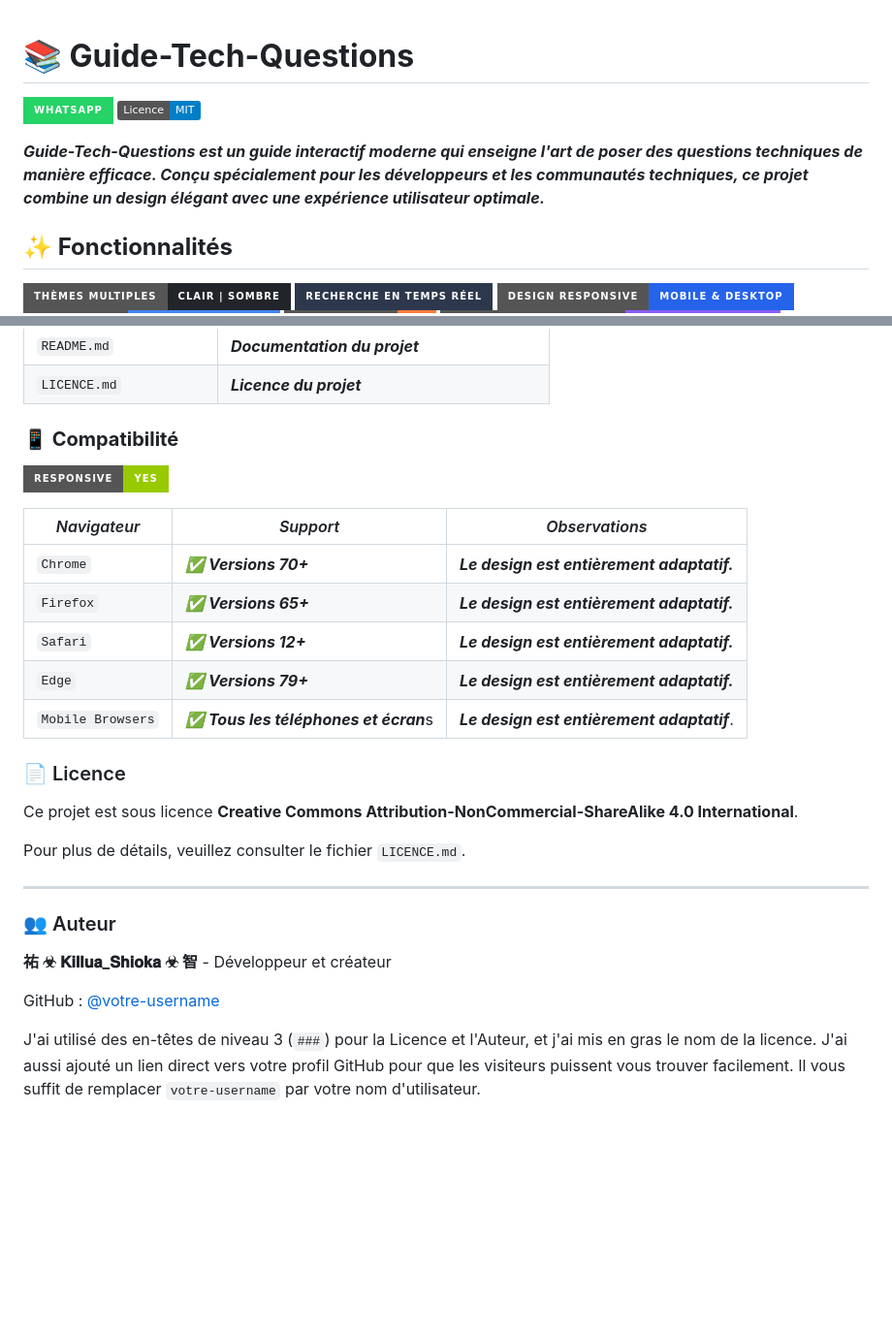
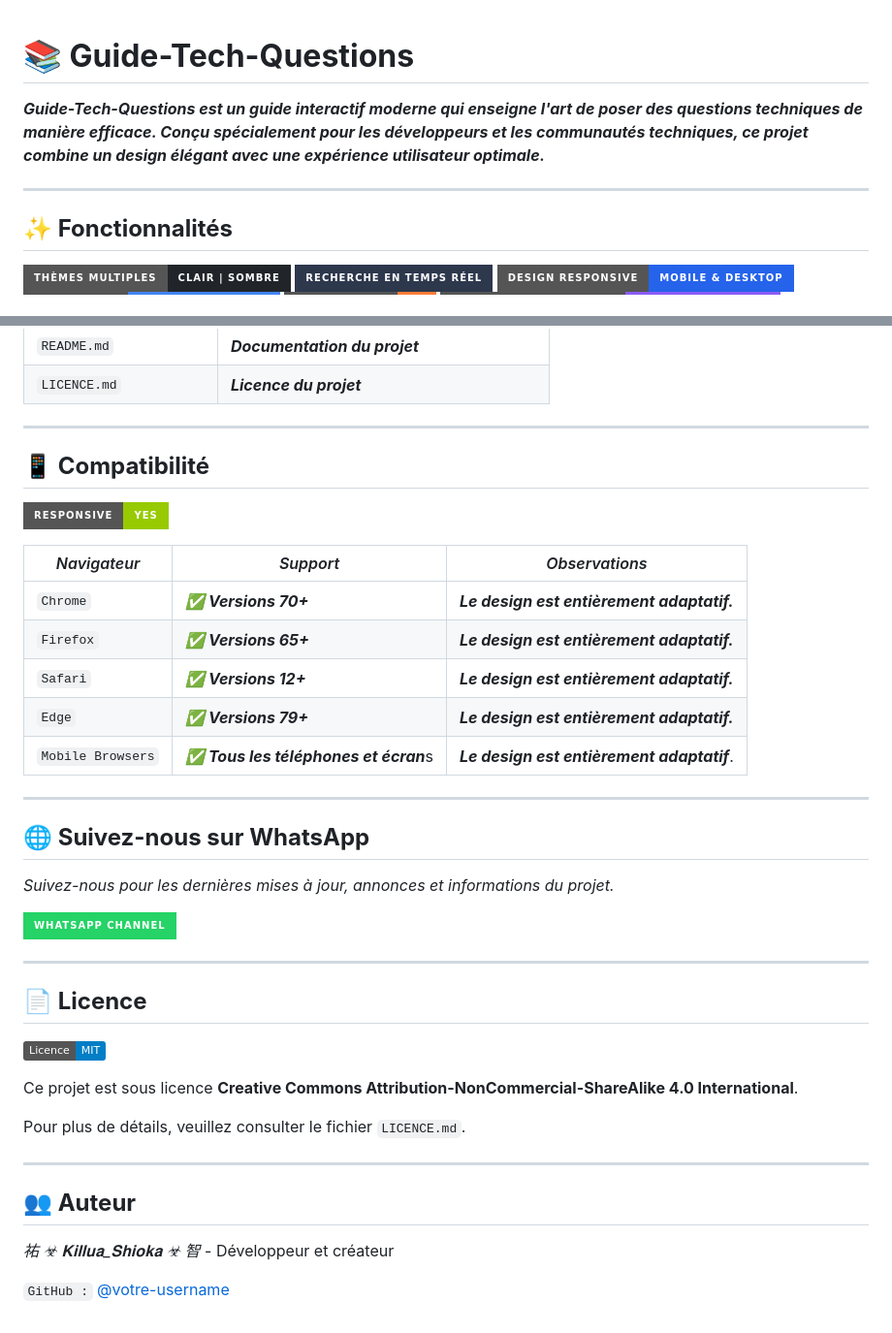
Before and after one commit to Karma-stack387/Guide-Tech-Questions, a Markdown page: README.md, 2 parts joined by grey strips. Shown: that part at 97% size. GitHub-like rendering; badges without logos; blank space fills up the shorter version.

```diff
--- a/README.md
+++ b/README.md
@@ -1,8 +1,8 @@
 # **📚 Guide-Tech-Questions**
-[![WhatsApp](https://img.shields.io/badge/WhatsApp-25D366?style=for-the-badge&logo=whatsapp&logoColor=white)](https://wa.me/+241074327529)
-![Licence MIT](https://img.shields.io/badge/Licence-MIT-blue)
 
 ***Guide-Tech-Questions est un guide interactif moderne qui enseigne l'art de poser des questions techniques de manière efficace. Conçu spécialement pour les développeurs et les communautés techniques, ce projet combine un design élégant avec une expérience utilisateur optimale.***
+
+---
 
 ## **✨ Fonctionnalités**
 
@@ -83,7 +91,9 @@
 | `README.md`            | ***Documentation du projet***             |
 | `LICENCE.md`           | ***Licence du projet***                   |
 
-### **📱 Compatibilité**
+---
+
+## **📱 Compatibilité**
 
 ![Responsive](https://img.shields.io/badge/Responsive-Yes-green?style=for-the-badge)
 
@@ -95,7 +105,19 @@
 | `Edge` | ***✅ Versions 79+***     | ***Le design est entièrement adaptatif.***                                                 |
 | `Mobile Browsers` | ***✅ Tous les téléphones et écran***s | ***Le design est entièrement adaptatif***. |
 
-### 📄 Licence
+---
+
+## **🌐 Suivez-nous sur WhatsApp**
+
+*Suivez-nous pour les dernières mises à jour, annonces et informations du projet.*
+
+[![Rejoignez-nous sur WhatsApp](https://img.shields.io/badge/WhatsApp%20Channel-25D366?style=for-the-badge&logo=whatsapp&logoColor=white)](https://whatsapp.com/channel/0029Vb5xlNT6WaKwYRn7zl0S)
+
+---
+
+## **📄 Licence**
+
+![Licence MIT](https://img.shields.io/badge/Licence-MIT-blue)
 
 Ce projet est sous licence **Creative Commons Attribution-NonCommercial-ShareAlike 4.0 International**.
 
@@ -103,11 +125,8 @@ Pour plus de détails, veuillez consulter le fichier `LICENCE.md`.
 
 ---
 
-### 👥 Auteur
+## **👥 Auteur**
 
-**祐 ☣︎ 𝐊𝐢𝐥𝐥𝐮𝐚_𝐒𝐡𝐢𝐨𝐤𝐚 ☣︎ 智** - Développeur et créateur
+*祐 ☣︎ 𝐊𝐢𝐥𝐥𝐮𝐚_𝐒𝐡𝐢𝐨𝐤𝐚 ☣︎ 智* - Développeur et créateur
 
-GitHub : [@votre-username](https://github.com/votre-username)
-
-
-J'ai utilisé des en-têtes de niveau 3 (`###`) pour la Licence et l'Auteur, et j'ai mis en gras le nom de la licence. J'ai aussi ajouté un lien direct vers votre profil GitHub pour que les visiteurs puissent vous trouver facilement. Il vous suffit de remplacer `votre-username` par votre nom d'utilisateur.
+`GitHub :` [@votre-username](https://github.com/Karma-stack387)
```
Also changed, not shown: other parts of README.md (+8 -0 lines).
